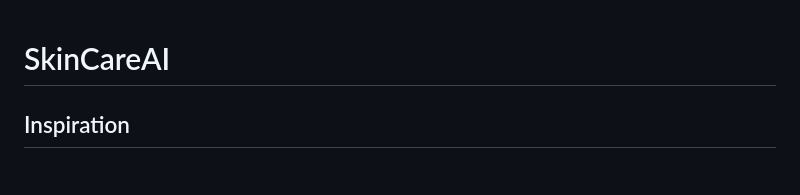
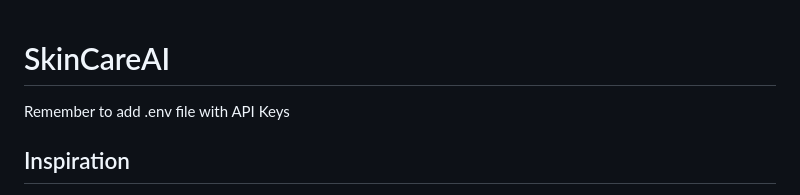
Before and after one commit to KrishKapoor1329/SkinCareAI, a Markdown page: README.md, the part around the change. Rendered like a GitHub page.

```diff
--- a/README.md
+++ b/README.md
@@ -1,4 +1,6 @@
 # SkinCareAI
+
+Remember to add .env file with API Keys
 ## Inspiration
 As young adults, we have seen so many friends and people around us all facing issues with acne and skincare. One option can be going to the dermatologist but knowing which doctor is the best for you is another task. Plus, we all know from experience that skincare is a long battle where a proper routine and right products are your biggest allies. The inspiration for Skincare.ai is to simplify the challenge of building a proper routine and choosing the right products for you to get the perfect clear skin you always wanted.
 
```
